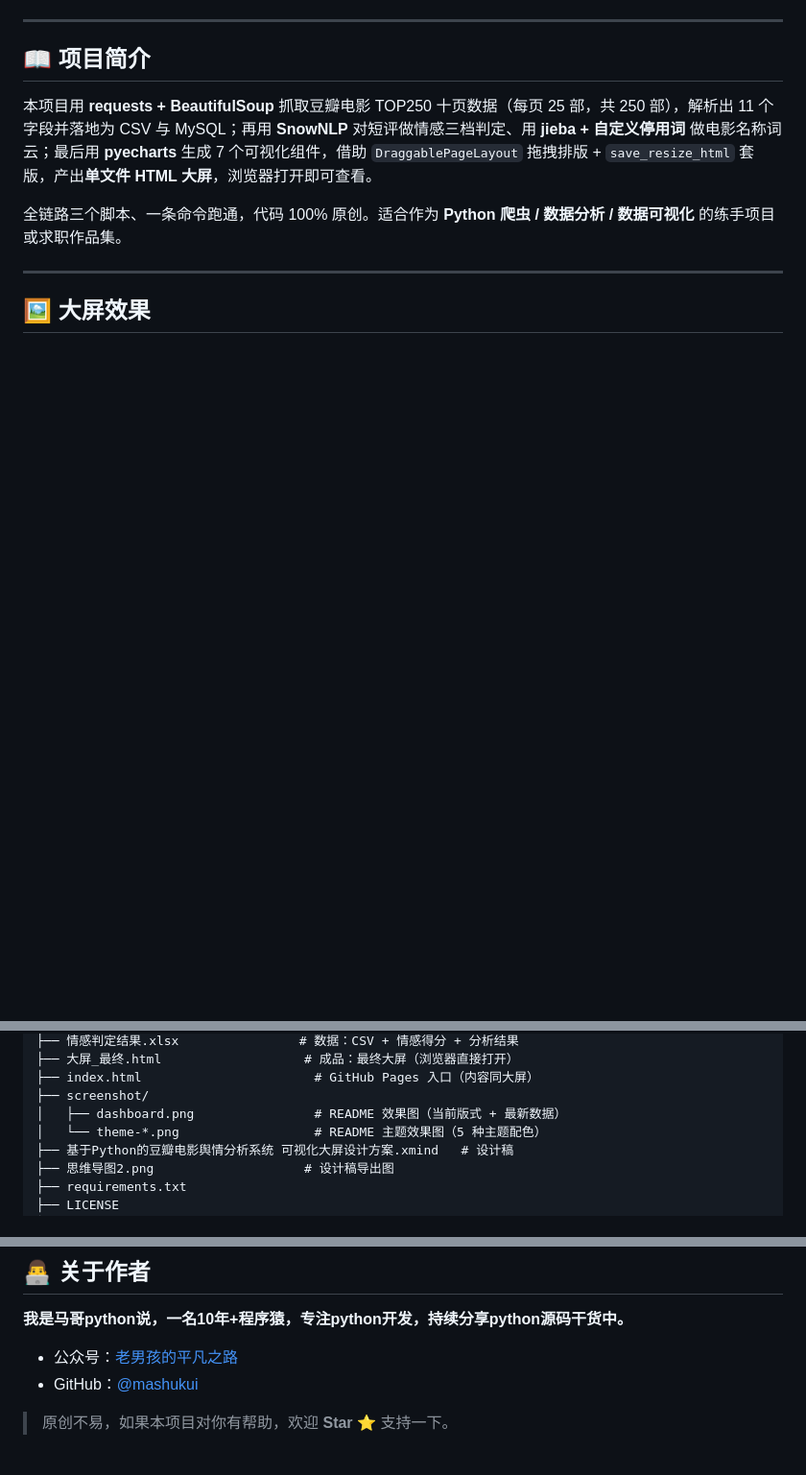
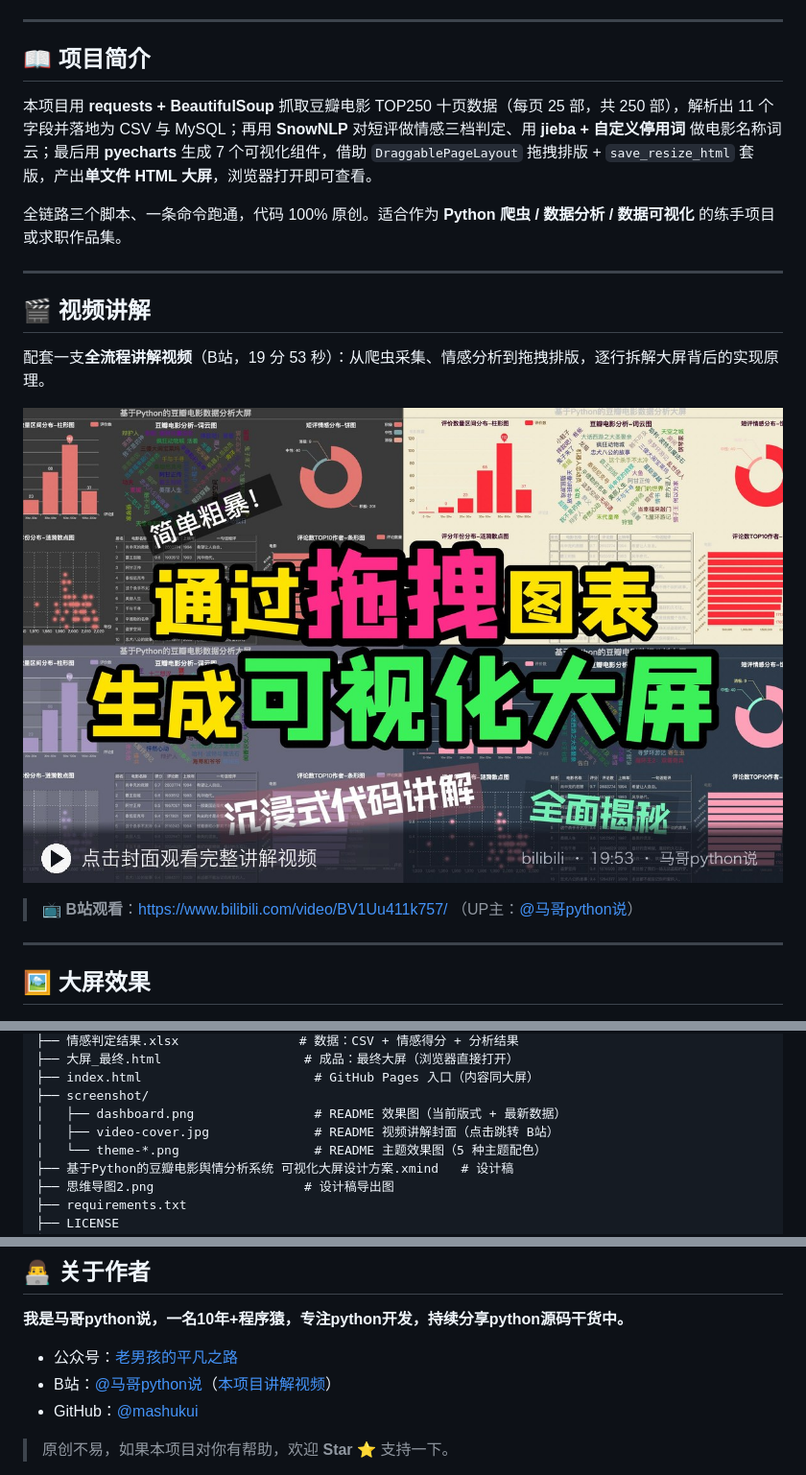
Before and after one commit to mashukui/douban_bigscreen, a Markdown page: README.md, 3 parts joined by grey strips. Shown: that part at 96% size. Drawn GitHub-style; pictures changed too: screenshot/video-cover.jpg (added); blank space fills up the shorter version.

Commit message:
docs(readme): add the tutorial video section linking to Bilibili
- Add a video section with a clickable cover card (19:53 tutorial on Bilibili)
- Add a Bilibili badge to the tech-stack badge row
- List screenshot/video-cover.jpg in the project structure
- Add the Bilibili profile link to the author section

```diff
--- a/README.md
+++ b/README.md
@@ -16,6 +17,16 @@
 本项目用 **requests + BeautifulSoup** 抓取豆瓣电影 TOP250 十页数据（每页 25 部，共 250 部），解析出 11 个字段并落地为 CSV 与 MySQL；再用 **SnowNLP** 对短评做情感三档判定、用 **jieba + 自定义停用词** 做电影名称词云；最后用 **pyecharts** 生成 7 个可视化组件，借助 `DraggablePageLayout` 拖拽排版 + `save_resize_html` 套版，产出**单文件 HTML 大屏**，浏览器打开即可查看。
 
 全链路三个脚本、一条命令跑通，代码 100% 原创。适合作为 **Python 爬虫 / 数据分析 / 数据可视化** 的练手项目或求职作品集。
+
+---
+
+## 🎬 视频讲解
+
+配套一支**全流程讲解视频**（B站，19 分 53 秒）：从爬虫采集、情感分析到拖拽排版，逐行拆解大屏背后的实现原理。
+
+[![点击封面观看完整讲解视频](screenshot/video-cover.jpg)](https://www.bilibili.com/video/BV1Uu411k757/)
+
+> 📺 **B站观看**：<https://www.bilibili.com/video/BV1Uu411k757/> （UP主：[@马哥python说](https://space.bilibili.com/438486155)）
 
 ---
 
@@ -132,6 +143,7 @@ douban_bigscreen/
 ├── index.html                       # GitHub Pages 入口（内容同大屏）
 ├── screenshot/
 │   ├── dashboard.png                # README 效果图（当前版式 + 最新数据）
+│   ├── video-cover.jpg              # README 视频讲解封面（点击跳转 B站）
 │   └── theme-*.png                  # README 主题效果图（5 种主题配色）
 ├── 基于Python的豆瓣电影舆情分析系统 可视化大屏设计方案.xmind   # 设计稿
 ├── 思维导图2.png                    # 设计稿导出图
@@ -335,6 +347,7 @@ theme_config = ThemeType.CHALK   # 换成 DARK / ESSOS / PURPLE_PASSION / ROMANT
 **我是马哥python说，一名10年+程序猿，专注python开发，持续分享python源码干货中。**
 
 - 公众号：[老男孩的平凡之路](https://github.com/mashukui/mashukui/blob/main/wechat2.png)
+- B站：[@马哥python说](https://space.bilibili.com/438486155)（[本项目讲解视频](https://www.bilibili.com/video/BV1Uu411k757/)）
 - GitHub：[@mashukui](https://github.com/mashukui)
 
 > 原创不易，如果本项目对你有帮助，欢迎 **Star ⭐** 支持一下。
```
Also changed, not shown: other parts of README.md (+1 -0 lines).
